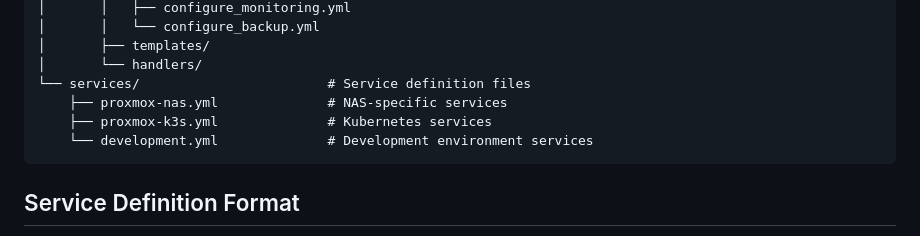
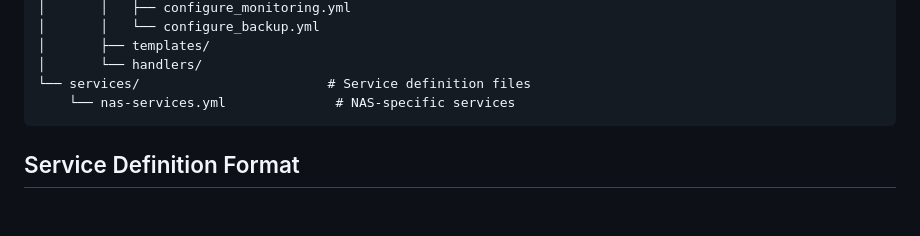
Before and after one commit to Brewnix/proxmox-nas, a Markdown page: ansible/README_SERVICE_FRAMEWORK.md, the part around the change. GitHub-like rendering; blank space fills up the shorter version.

````diff
--- a/ansible/README_SERVICE_FRAMEWORK.md
+++ b/ansible/README_SERVICE_FRAMEWORK.md
@@ -31,9 +31,7 @@ The service management framework consists of:
 │       ├── templates/
 │       └── handlers/
 └── services/                        # Service definition files
-    ├── proxmox-nas.yml              # NAS-specific services
-    ├── proxmox-k3s.yml              # Kubernetes services
-    └── development.yml              # Development environment services
+    └── nas-services.yml              # NAS-specific services
 ```
 
 ## Service Definition Format
````
Also changed, not shown: PROXMOX_NAS_REVIEW_SUMMARY.md (+0 -29 lines).
